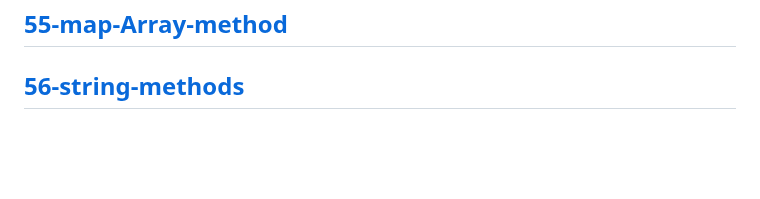
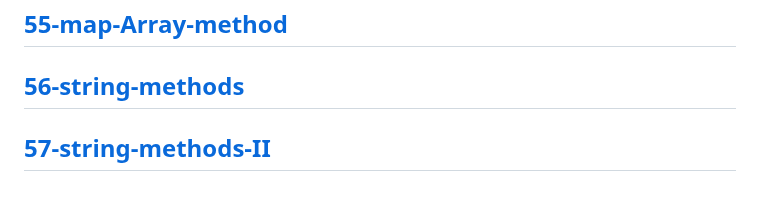
Before and after one commit to Adanan-chouhan/javascript-project, a Markdown page: Readme.md, the part around the change. GitHub-like rendering; blank space fills up the shorter version.

Commit message:
string method

```diff
--- a/Readme.md
+++ b/Readme.md
@@ -111,3 +111,5 @@
 ---
 [56-string-methods](./md/56-string-methods.md)
 ---
+[57-string-methods-II](./md/57-string-methods-II.md)
+---
```
